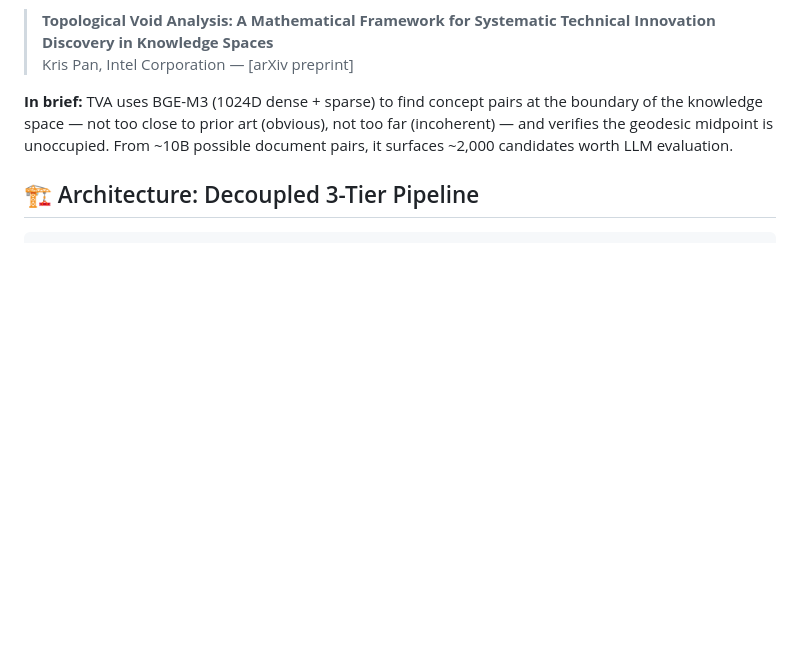
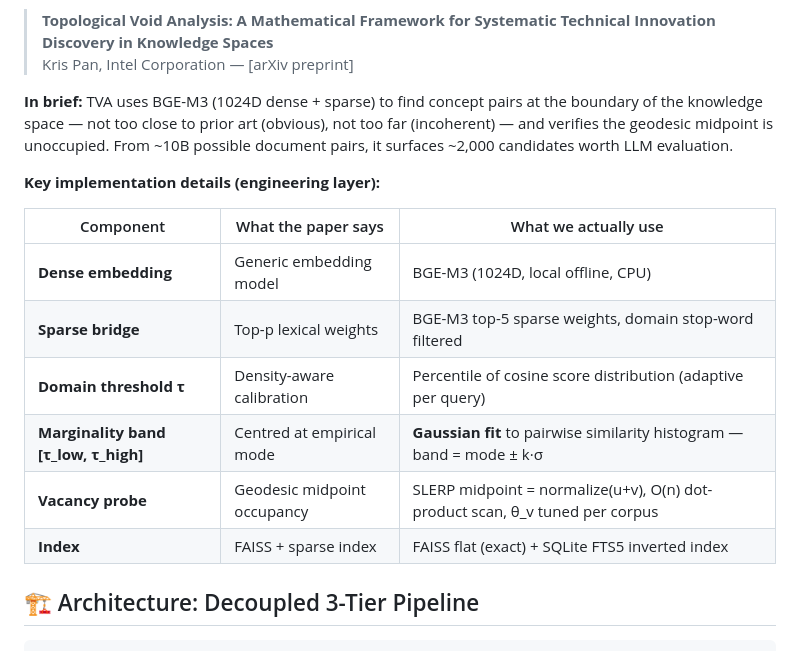
Before and after one commit to krispan-intel/deepthought, a Markdown page: README.md, the part around the change. Rendered like a GitHub page; blank space fills up the shorter version.

Commit message:
docs(readme): add MarginalityFit Gaussian implementation detail table
'Gaussian fit to pairwise similarity histogram — band = mode ± k·σ'
README = paper's engineering implementation version.
Fills the gap between paper's abstract descriptions and actual code.

````diff
--- a/README.md
+++ b/README.md
@@ -41,6 +41,17 @@ The mathematical details (scoring functional, calibration parameters, vacancy pr
 > Kris Pan, Intel Corporation — [arXiv preprint]
 
 **In brief:** TVA uses BGE-M3 (1024D dense + sparse) to find concept pairs at the boundary of the knowledge space — not too close to prior art (obvious), not too far (incoherent) — and verifies the geodesic midpoint is unoccupied. From ~10B possible document pairs, it surfaces ~2,000 candidates worth LLM evaluation.
+
+**Key implementation details (engineering layer):**
+
+| Component | What the paper says | What we actually use |
+|---|---|---|
+| **Dense embedding** | Generic embedding model | BGE-M3 (1024D, local offline, CPU) |
+| **Sparse bridge** | Top-p lexical weights | BGE-M3 top-5 sparse weights, domain stop-word filtered |
+| **Domain threshold τ** | Density-aware calibration | Percentile of cosine score distribution (adaptive per query) |
+| **Marginality band [τ_low, τ_high]** | Centred at empirical mode | **Gaussian fit** to pairwise similarity histogram — band = mode ± k·σ |
+| **Vacancy probe** | Geodesic midpoint occupancy | SLERP midpoint = normalize(u+v), O(n) dot-product scan, θ_v tuned per corpus |
+| **Index** | FAISS + sparse index | FAISS flat (exact) + SQLite FTS5 inverted index |
 
 ## 🏗️ Architecture: Decoupled 3-Tier Pipeline
 ```
````
